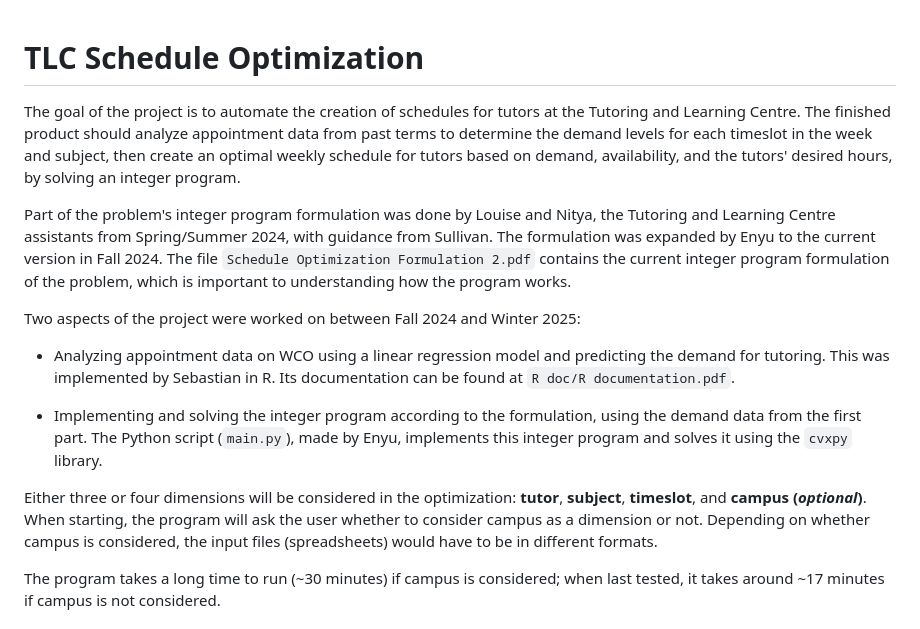
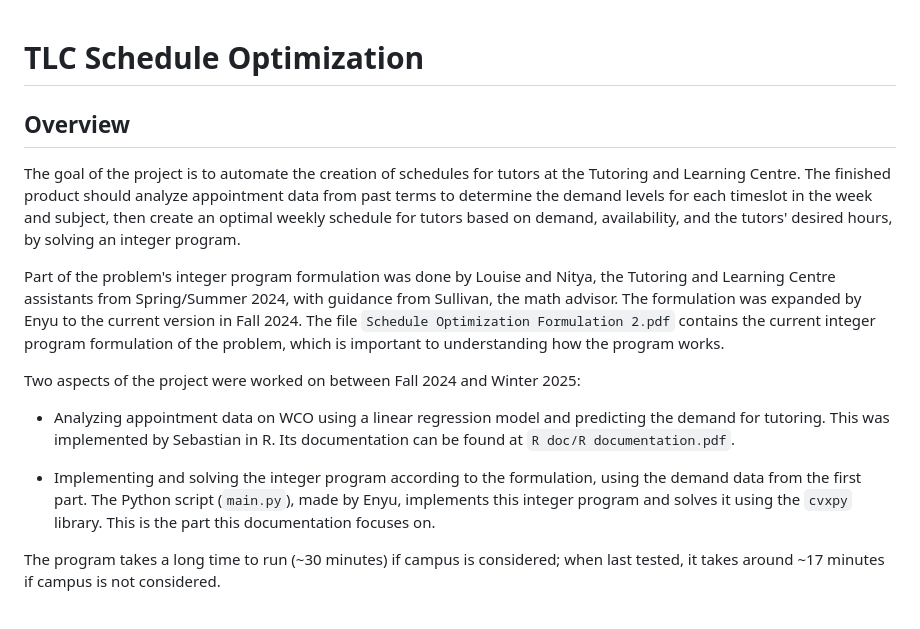
Before and after one commit to EnyuPan/TLC-Schedule-Optimization, a Markdown page: README.md, the part around one of its changes. GitHub-like rendering.

```diff
--- a/README.md
+++ b/README.md
@@ -1,16 +1,16 @@
 # TLC Schedule Optimization
+
+## Overview
 
 The goal of the project is to automate the creation of schedules for tutors at the Tutoring and Learning Centre. The finished product should analyze appointment data from past terms to determine the demand levels for each timeslot in the week and subject, then create an optimal weekly schedule for tutors based on demand, availability, and the tutors' desired hours, by solving an integer program.
 
-Part of the problem's integer program formulation was done by Louise and Nitya, the Tutoring and Learning Centre assistants from Spring/Summer 2024, with guidance from Sullivan. The formulation was expanded by Enyu to the current version in Fall 2024. The file `Schedule Optimization Formulation 2.pdf` contains the current integer program formulation of the problem, which is important to understanding how the program works.
+Part of the problem's integer program formulation was done by Louise and Nitya, the Tutoring and Learning Centre assistants from Spring/Summer 2024, with guidance from Sullivan, the math advisor. The formulation was expanded by Enyu to the current version in Fall 2024. The file `Schedule Optimization Formulation 2.pdf` contains the current integer program formulation of the problem, which is important to understanding how the program works.
 
 Two aspects of the project were worked on between Fall 2024 and Winter 2025:
 
 - Analyzing appointment data on WCO using a linear regression model and predicting the demand for tutoring. This was implemented by Sebastian in R. Its documentation can be found at `R doc/R documentation.pdf`.
 
-- Implementing and solving the integer program according to the formulation, using the demand data from the first part. The Python script (`main.py`), made by Enyu, implements this integer program and solves it using the `cvxpy` library.
-
-Either three or four dimensions will be considered in the optimization: **tutor**, **subject**, **timeslot**, and **campus (*optional*)**. When starting, the program will ask the user whether to consider campus as a dimension or not. Depending on whether campus is considered, the input files (spreadsheets) would have to be in different formats.
+- Implementing and solving the integer program according to the formulation, using the demand data from the first part. The Python script (`main.py`), made by Enyu, implements this integer program and solves it using the `cvxpy` library. This is the part this documentation focuses on.
 
 The program takes a long time to run (~30 minutes) if campus is considered; when last tested, it takes around ~17 minutes if campus is not considered.
 
```
Also changed, not shown: other parts of README.md (+22 -7 lines).
